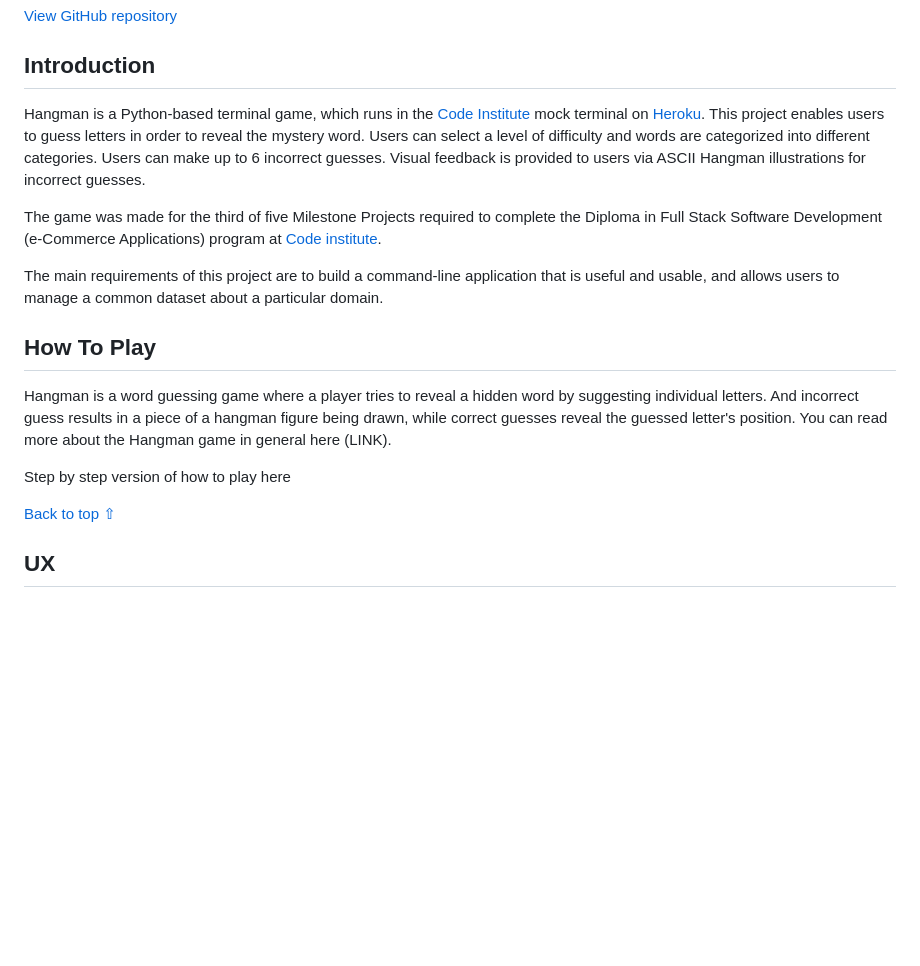
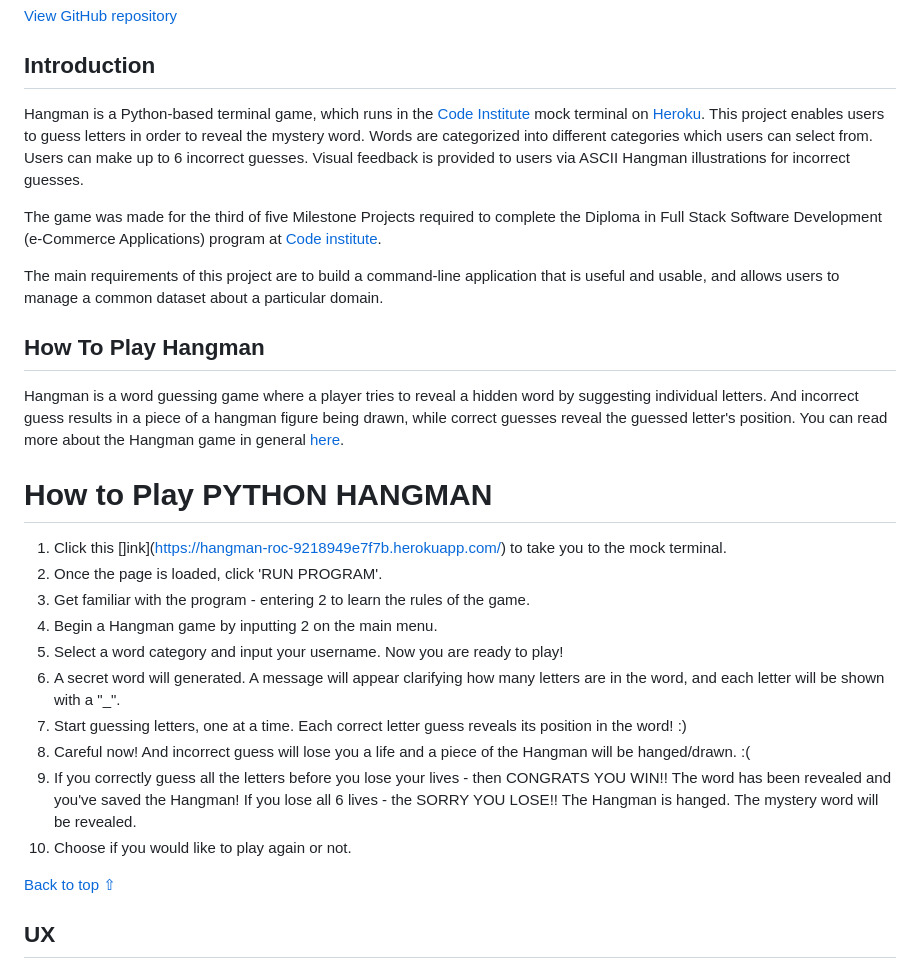
Before and after one commit to roc-11/hangman, a Markdown page: README.md, the part around one of its changes. GitHub-like rendering; blank space fills up the shorter version.

```diff
--- a/README.md
+++ b/README.md
@@ -9,16 +9,28 @@
 [View GitHub repository](https://github.com/roc-11/hangman)
 
 ## Introduction
-Hangman is a Python-based terminal game, which runs in the [Code Institute](https://codeinstitute.net/ie/ "Link to Code Institute homepage") mock terminal on [Heroku](https://www.heroku.com/ "Link to Heroku hompepage"). This project enables users to guess letters in order to reveal the mystery word. Users can select a level of difficulty and words are categorized into different categories. Users can make up to 6 incorrect guesses. Visual feedback is provided to users via ASCII Hangman illustrations for incorrect guesses.
+Hangman is a Python-based terminal game, which runs in the [Code Institute](https://codeinstitute.net/ie/ "Link to Code Institute homepage") mock terminal on [Heroku](https://www.heroku.com/ "Link to Heroku hompepage"). This project enables users to guess letters in order to reveal the mystery word. Words are categorized into different categories which users can select from. Users can make up to 6 incorrect guesses. Visual feedback is provided to users via ASCII Hangman illustrations for incorrect guesses.
 
 The game was made for the third of five Milestone Projects required to complete the Diploma in Full Stack Software Development (e-Commerce Applications) program at [Code institute](https://codeinstitute.net/ie/ "Link to Code Institute homepage").
 
 The main requirements of this project are to build a command-line application that is useful and usable, and allows users to manage a common dataset about a particular domain.
 
-## How To Play
-Hangman is a word guessing game where a player tries to reveal a hidden word by suggesting individual letters. And incorrect guess results in a piece of a hangman figure being drawn, while correct guesses reveal the guessed letter's position. You can read more about the Hangman game in general here (LINK).
+## How To Play Hangman
+Hangman is a word guessing game where a player tries to reveal a hidden word by suggesting individual letters. And incorrect guess results in a piece of a hangman figure being drawn, while correct guesses reveal the guessed letter's position. You can read more about the Hangman game in general [here](https://www.wikihow.com/Play-Hangman).
 
-Step by step version of how to play here
+# How to Play PYTHON HANGMAN
+
+1. Click this []ink](https://hangman-roc-9218949e7f7b.herokuapp.com/) to take you to the mock terminal.
+2. Once the page is loaded, click 'RUN PROGRAM'.
+3. Get familiar with the program - entering 2 to learn the rules of the game.
+4. Begin a Hangman game by inputting 2 on the main menu.
+5. Select a word category and input your username. Now you are ready to play!
+6. A secret word will generated. A message will appear clarifying how many letters are in the word, and each letter will be shown with a "_".
+7. Start guessing letters, one at a time. Each correct letter guess reveals its position in the word! :)
+8. Careful now! And incorrect guess will lose you a life and a piece of the Hangman will be hanged/drawn. :(
+9. If you correctly guess all the letters before you lose your lives - then CONGRATS YOU WIN!! The word has been revealed and you've saved the Hangman!
+If you lose all 6 lives - the SORRY YOU LOSE!! The Hangman is hanged. The mystery word will be revealed.
+10. Choose if you would like to play again or not.
 
 [Back to top ⇧](#hangman-python-game)
 
```
Also changed, not shown: other parts of README.md (+39 -11 lines).
